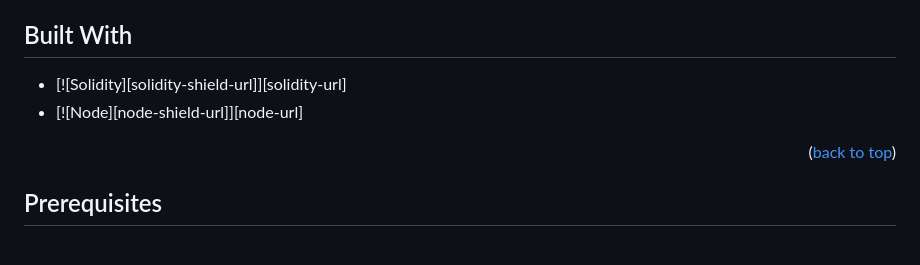
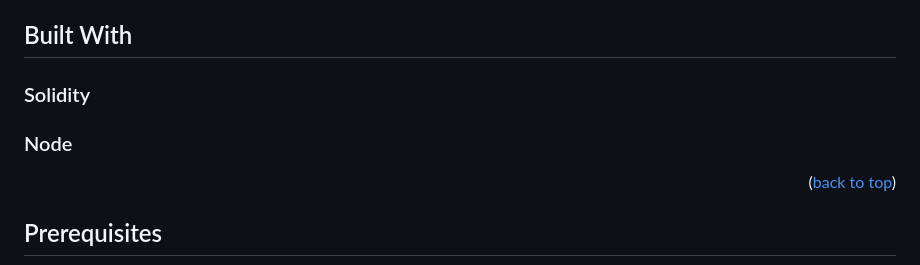
Before and after one commit to The-Suresh/organ-donation-platform, a Markdown page: README.md, the part around the change. Rendered like a GitHub page.

```diff
--- a/README.md
+++ b/README.md
@@ -42,8 +42,8 @@
 
 ## Built With
 
-* [![Solidity][solidity-shield-url]][solidity-url]
-* [![Node][node-shield-url]][node-url]
+### Solidity
+### Node
 
 <p align="right">(<a href="#readme-top">back to top</a>)</p>
 
```
